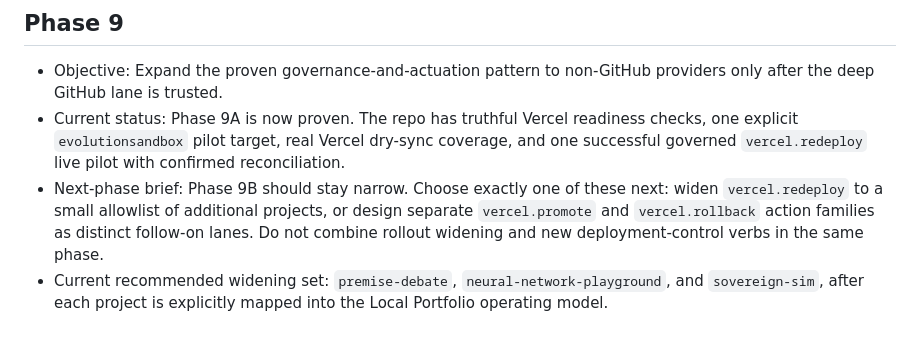
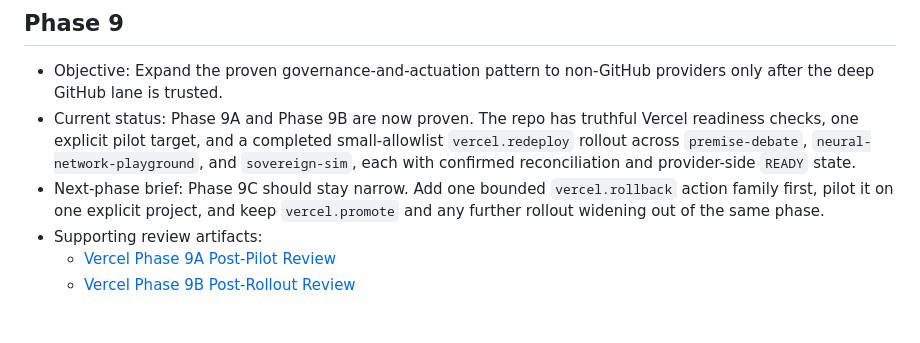
Before and after one commit to saagpatel/notion-operating-system, a Markdown page: docs/notion-phase-memory.md, the part around one of its changes. GitHub-like rendering.

```diff
--- a/docs/notion-phase-memory.md
+++ b/docs/notion-phase-memory.md
@@ -36,6 +36,8 @@ Updated: 2026-04-13
 
 ## Phase 9
 - Objective: Expand the proven governance-and-actuation pattern to non-GitHub providers only after the deep GitHub lane is trusted.
-- Current status: Phase 9A is now proven. The repo has truthful Vercel readiness checks, one explicit `evolutionsandbox` pilot target, real Vercel dry-sync coverage, and one successful governed `vercel.redeploy` live pilot with confirmed reconciliation.
-- Next-phase brief: Phase 9B should stay narrow. Choose exactly one of these next: widen `vercel.redeploy` to a small allowlist of additional projects, or design separate `vercel.promote` and `vercel.rollback` action families as distinct follow-on lanes. Do not combine rollout widening and new deployment-control verbs in the same phase.
-- Current recommended widening set: `premise-debate`, `neural-network-playground`, and `sovereign-sim`, after each project is explicitly mapped into the Local Portfolio operating model.
+- Current status: Phase 9A and Phase 9B are now proven. The repo has truthful Vercel readiness checks, one explicit pilot target, and a completed small-allowlist `vercel.redeploy` rollout across `premise-debate`, `neural-network-playground`, and `sovereign-sim`, each with confirmed reconciliation and provider-side `READY` state.
+- Next-phase brief: Phase 9C should stay narrow. Add one bounded `vercel.rollback` action family first, pilot it on one explicit project, and keep `vercel.promote` and any further rollout widening out of the same phase.
+- Supporting review artifacts:
+  - [Vercel Phase 9A Post-Pilot Review](/Users/d/Notion/docs/vercel-phase9a-post-pilot-review.md)
+  - [Vercel Phase 9B Post-Rollout Review](/Users/d/Notion/docs/vercel-phase9b-post-rollout-review.md)
```
Also changed, not shown: other parts of docs/notion-phase-memory.md (+1 -1 lines), docs/notion-roadmap.md (+13 -10 lines), docs/vercel-phase9b-post-rollout-review.md (added, +104 -0 lines).
